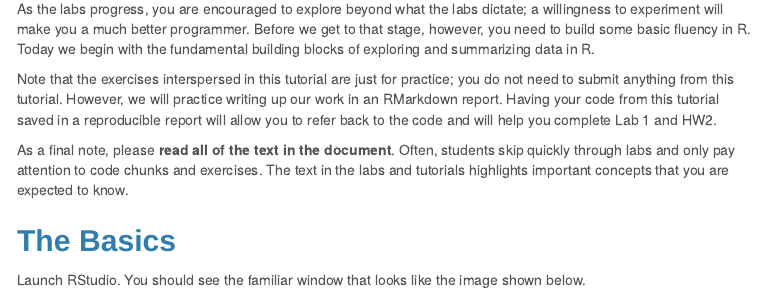
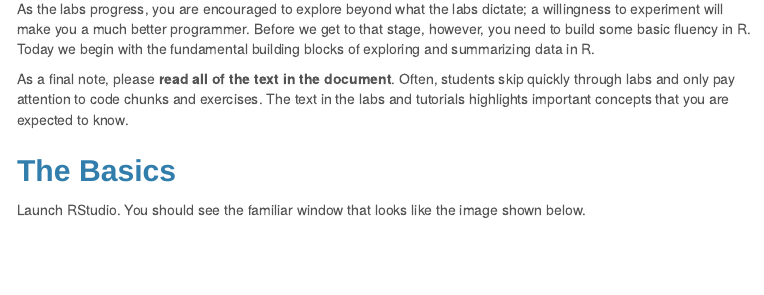
Before and after one commit to bryandmartin/STAT311, an R Markdown document (oiLabs/Week2/lab2.Rmd): the page in a window 1100 px wide, from 290 px down. The pictures show the output file oiLabs/Week2/lab2.html that the author committed with the source, opened offline; menus at the side of the page are left out.

Commit message:
Fix Lab 2

```diff
--- a/oiLabs/Week2/lab2.Rmd
+++ b/oiLabs/Week2/lab2.Rmd
@@ -30,8 +30,6 @@ library(openintro)
 
 As the labs progress, you are encouraged to explore beyond what the labs dictate;
 a willingness to experiment will make you a much better programmer. Before we get to that stage, however, you need to build some basic fluency in R. Today we begin with the fundamental building blocks of exploring and summarizing data in R.
-
-Note that the exercises interspersed in this tutorial are just for practice; you do not need to submit anything from this tutorial. However, we will practice writing up our work in an RMarkdown report. Having your code from this tutorial saved in a reproducible report will allow you to refer back to the code and will help you complete Lab 1 and HW2.
 
 As a final note, please **read all of the text in the document**. Often, students skip quickly through labs and only pay attention to code chunks and exercises. The text in the labs and tutorials highlights important concepts that you are expected to know.
 
```
Also changed, not shown: oiLabs/Week2/lab2.html.
